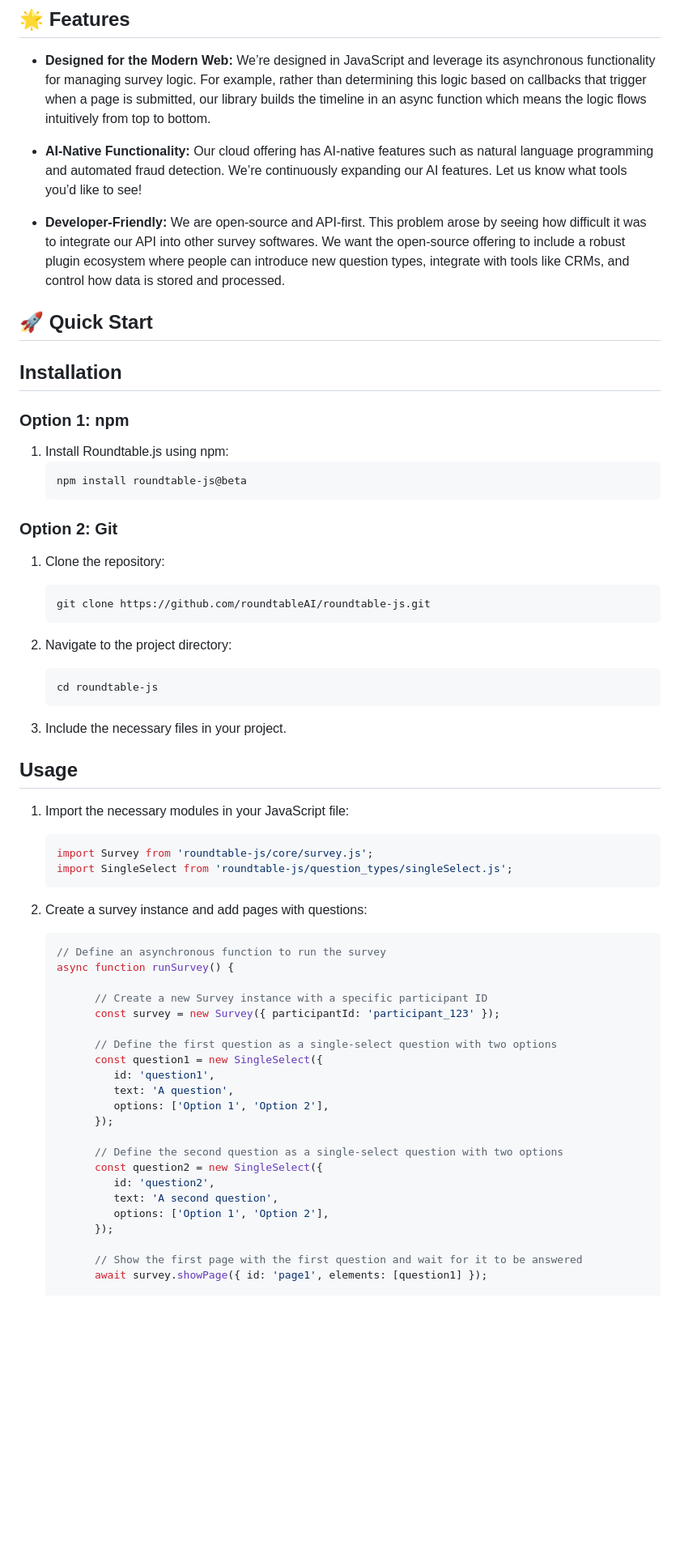
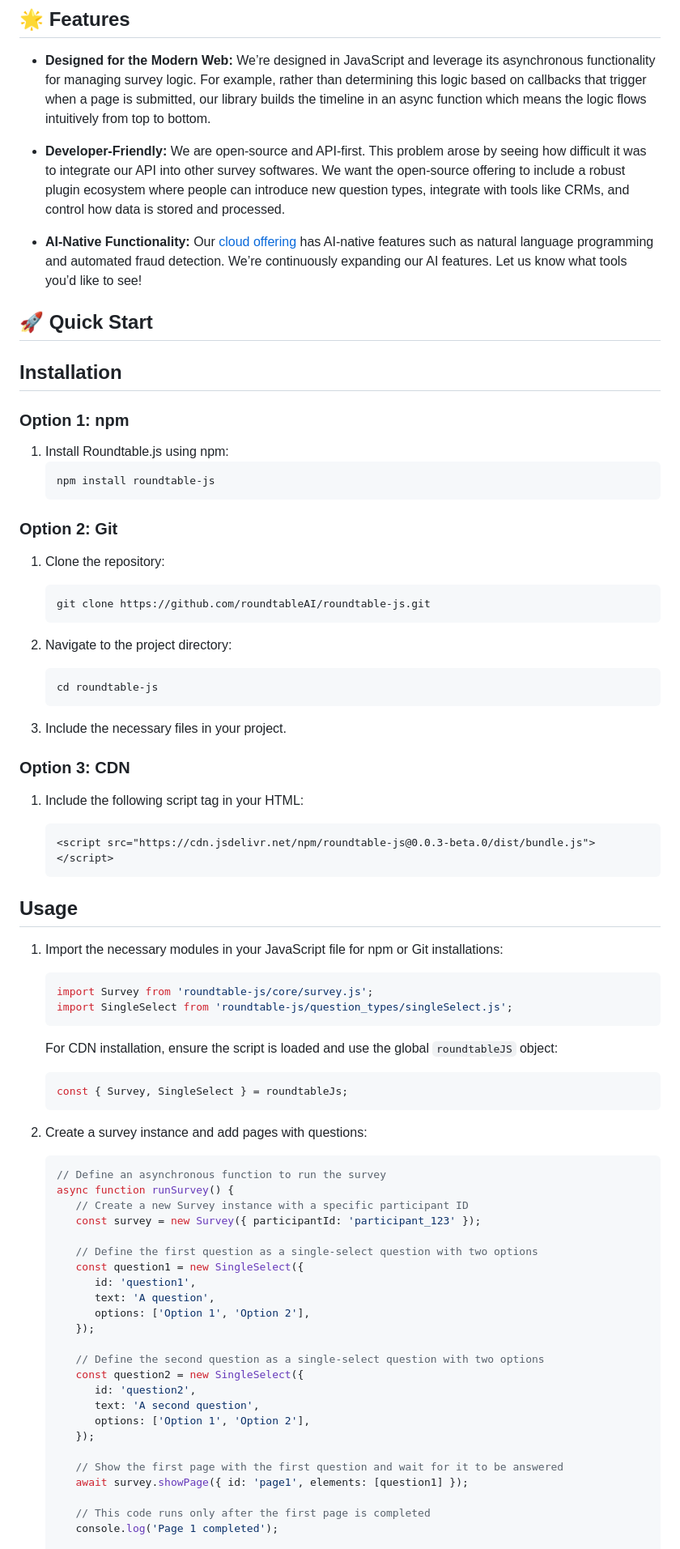
Before and after one commit to roundtableAI/roundtable-js, a Markdown page: README.md, the part around one of its changes. Shown at 81% size. GitHub-like rendering; blank space fills up the shorter version.

Commit message:
readme feedbacl

````diff
--- a/README.md
+++ b/README.md
@@ -26,9 +35,10 @@ Whether you're conducting market research, gathering academic data, or measuring
 
 - **Designed for the Modern Web:** We’re designed in JavaScript and leverage its asynchronous functionality for managing survey logic. For example, rather than determining this logic based on callbacks that trigger when a page is submitted, our library builds the timeline in an async function which means the logic flows intuitively from top to bottom.
 
-- **AI-Native Functionality:** Our cloud offering has AI-native features such as natural language programming and automated fraud detection. We’re continuously expanding our AI features. Let us know what tools you’d like to see!
+- **Developer-Friendly:** We are open-source and API-first. This problem arose by seeing how difficult it was to integrate our API into other survey softwares. We want the open-source offering to include a robust plugin ecosystem where people can introduce new question types, integrate with tools like CRMs, and control how data is stored and processed.
 
-- **Developer-Friendly:** We are open-source and API-first. This problem arose by seeing how difficult it was to integrate our API into other survey softwares. We want the open-source offering to include a robust plugin ecosystem where people can introduce new question types, integrate with tools like CRMs, and control how data is stored and processed.
+- **AI-Native Functionality:** Our [cloud offering](surveys.roundtable.ai) has AI-native features such as natural language programming and automated fraud detection. We’re continuously expanding our AI features. Let us know what tools you’d like to see!
+
 
 ## 🚀 Quick Start
 
@@ -37,8 +47,8 @@ Whether you're conducting market research, gathering academic data, or measuring
 ### Option 1: npm
 
 1. Install Roundtable.js using npm:
-   ```
-   npm install roundtable-js@beta
+   ```bash
+   npm install roundtable-js
    ```
 
 ### Option 2: Git
@@ -55,38 +65,56 @@ Whether you're conducting market research, gathering academic data, or measuring
 
 3. Include the necessary files in your project.
 
+### Option 3: CDN
+
+1. Include the following script tag in your HTML:
+
+   ```html
+   <script src="https://cdn.jsdelivr.net/npm/roundtable-js@0.0.3-beta.0/dist/bundle.js"></script>
+   ```
+
 ## Usage
 
-1. Import the necessary modules in your JavaScript file:
+1. Import the necessary modules in your JavaScript file for npm or Git installations:
+
 
    ```javascript
    import Survey from 'roundtable-js/core/survey.js';
    import SingleSelect from 'roundtable-js/question_types/singleSelect.js';
    ```
 
+   For CDN installation, ensure the script is loaded and use the global `roundtableJS` object:
+
+   ```javascript
+   const { Survey, SingleSelect } = roundtableJs;
+   ```
+
+
 2. Create a survey instance and add pages with questions:
 
    ```javascript
    // Define an asynchronous function to run the survey
    async function runSurvey() {
+      // Create a new Survey instance with a specific participant ID
+      const survey = new Survey({ participantId: 'participant_123' });
 
-         // Create a new Survey instance with a specific participant ID
-         const survey = new Survey({ participantId: 'participant_123' });
+      // Define the first question as a single-select question with two options
+      const question1 = new SingleSelect({
+         id: 'question1',
+         text: 'A question',
+         options: ['Option 1', 'Option 2'],
+      });
 
-         // Define the first question as a single-select question with two options
-         const question1 = new SingleSelect({
-            id: 'question1',
-            text: 'A question',
-            options: ['Option 1', 'Option 2'],
-         });
+      // Define the second question as a single-select question with two options
+      const question2 = new SingleSelect({
+         id: 'question2',
+         text: 'A second question',
+         options: ['Option 1', 'Option 2'],
+      });
 
-         // Define the second question as a single-select question with two options
-         const question2 = new SingleSelect({
-            id: 'question2',
-            text: 'A second question',
-            options: ['Option 1', 'Option 2'],
-         });
+      // Show the first page with the first question and wait for it to be answered
+      await survey.showPage({ id: 'page1', elements: [question1] });
 
-         // Show the first page with the first question and wait for it to be answered
-         await survey.showPage({ id: 'page1', elements: [question1] });
+      // This code runs only after the first page is completed
+      console.log('Page 1 completed');
 
````
Also changed, not shown: other parts of README.md (+44 -20 lines).
